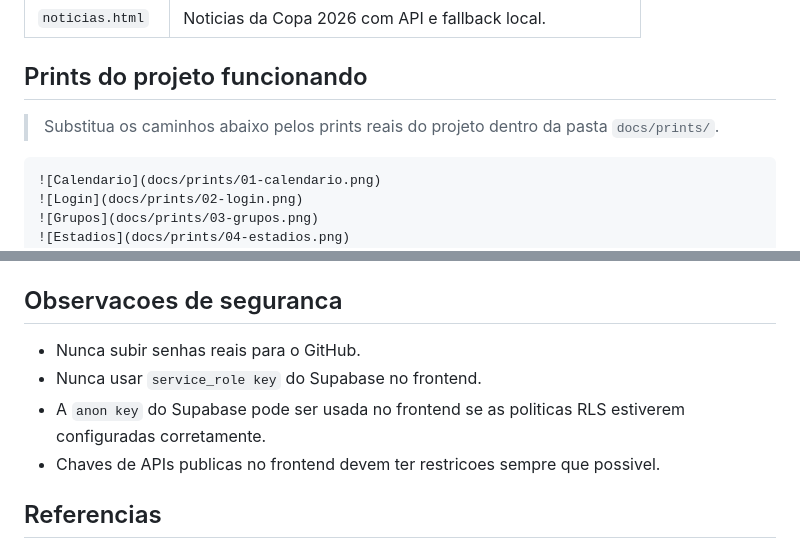
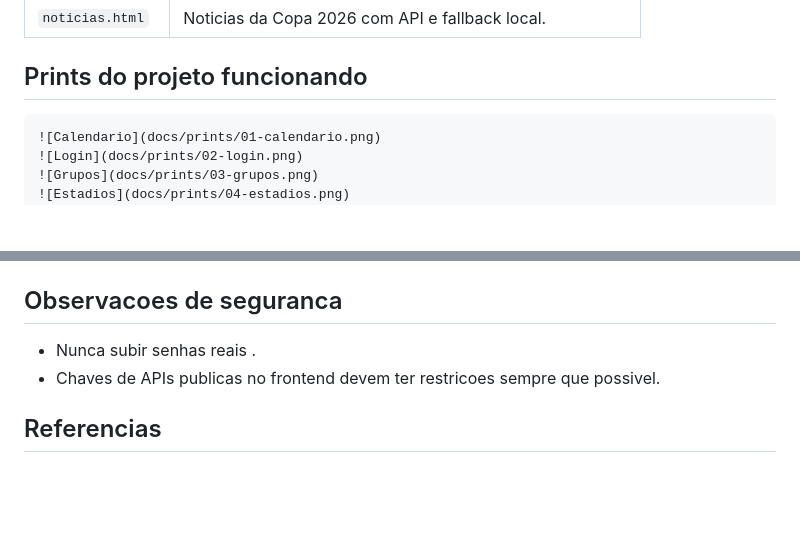
Before and after one commit to Joaop1901/copa26, a Markdown page: README.md, 2 parts joined by grey strips. GitHub-like rendering; blank space fills up the shorter version.

Commit message:
Update README with project prints and security notes
Corrigir alguns erros na documentação do site

````diff
--- a/README.md
+++ b/README.md
@@ -108,7 +108,7 @@ Principios utilizados:
 
 ## Prints do projeto funcionando
 
-> Substitua os caminhos abaixo pelos prints reais do projeto dentro da pasta `docs/prints/`.
+
 
 ```md
 ![Calendario](docs/prints/01-calendario.png)
@@ -206,9 +206,7 @@ Arquivos principais:
 
 ## Observacoes de seguranca
 
-- Nunca subir senhas reais para o GitHub.
-- Nunca usar `service_role key` do Supabase no frontend.
-- A `anon key` do Supabase pode ser usada no frontend se as politicas RLS estiverem configuradas corretamente.
+- Nunca subir senhas reais .
 - Chaves de APIs publicas no frontend devem ter restricoes sempre que possivel.
 
 ## Referencias
````
